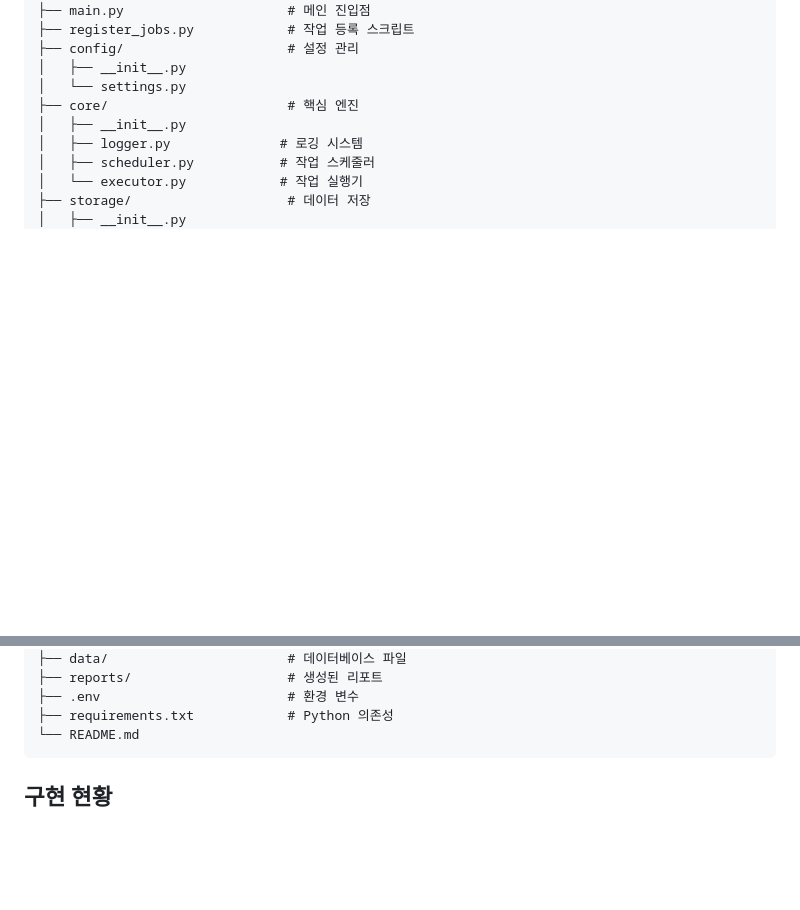
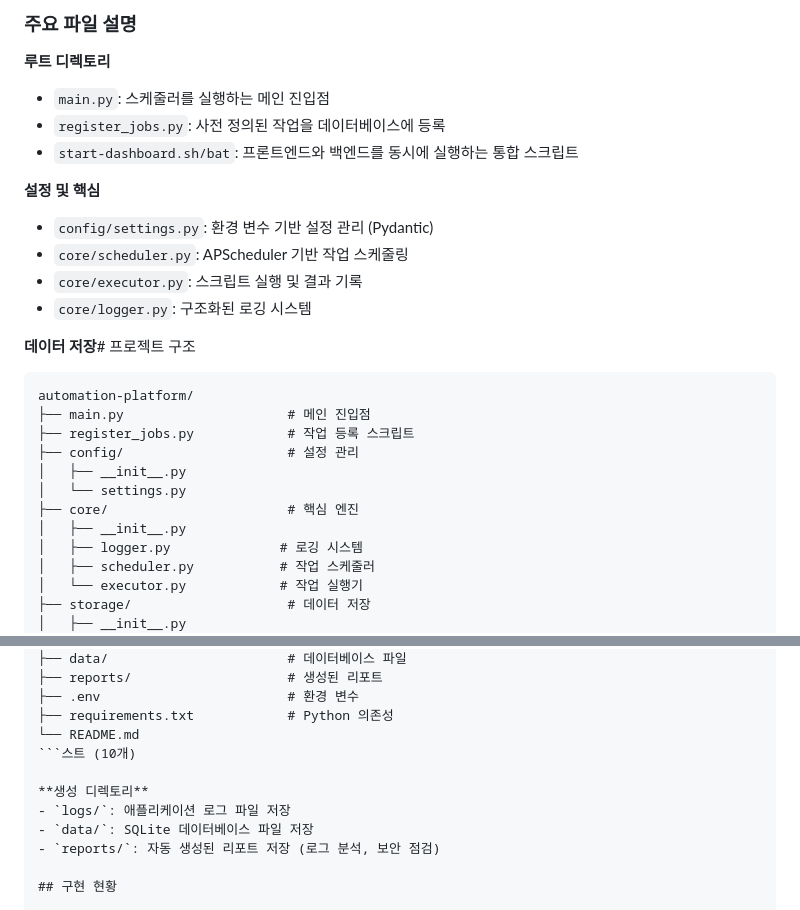
Before and after one commit to Vampirk/automation-platform, a Markdown page: README.md, 2 parts joined by grey strips. Rendered like a GitHub page; blank space fills up the shorter version.

Commit message:
README 파일 수정

````diff
--- a/README.md
+++ b/README.md
@@ -357,3 +445,19 @@ automation-platform/
+### 주요 파일 설명
+
+**루트 디렉토리**
+- `main.py`: 스케줄러를 실행하는 메인 진입점
+- `register_jobs.py`: 사전 정의된 작업을 데이터베이스에 등록
+- `start-dashboard.sh/bat`: 프론트엔드와 백엔드를 동시에 실행하는 통합 스크립트
+
+**설정 및 핵심**
+- `config/settings.py`: 환경 변수 기반 설정 관리 (Pydantic)
+- `core/scheduler.py`: APScheduler 기반 작업 스케줄링
+- `core/executor.py`: 스크립트 실행 및 결과 기록
+- `core/logger.py`: 구조화된 로깅 시스템
+
+**데이터 저장**# 프로젝트 구조
+```
+automation-platform/
 ├── main.py                     # 메인 진입점
 ├── register_jobs.py            # 작업 등록 스크립트
 ├── config/                     # 설정 관리
@@ -407,7 +511,12 @@ automation-platform/
 ├── .env                        # 환경 변수
 ├── requirements.txt            # Python 의존성
 └── README.md
-```
+```스트 (10개)
+
+**생성 디렉토리**
+- `logs/`: 애플리케이션 로그 파일 저장
+- `data/`: SQLite 데이터베이스 파일 저장
+- `reports/`: 자동 생성된 리포트 저장 (로그 분석, 보안 점검)
 
 ## 구현 현황
 
````
Also changed, not shown: other parts of README.md (+88 -0 lines).
